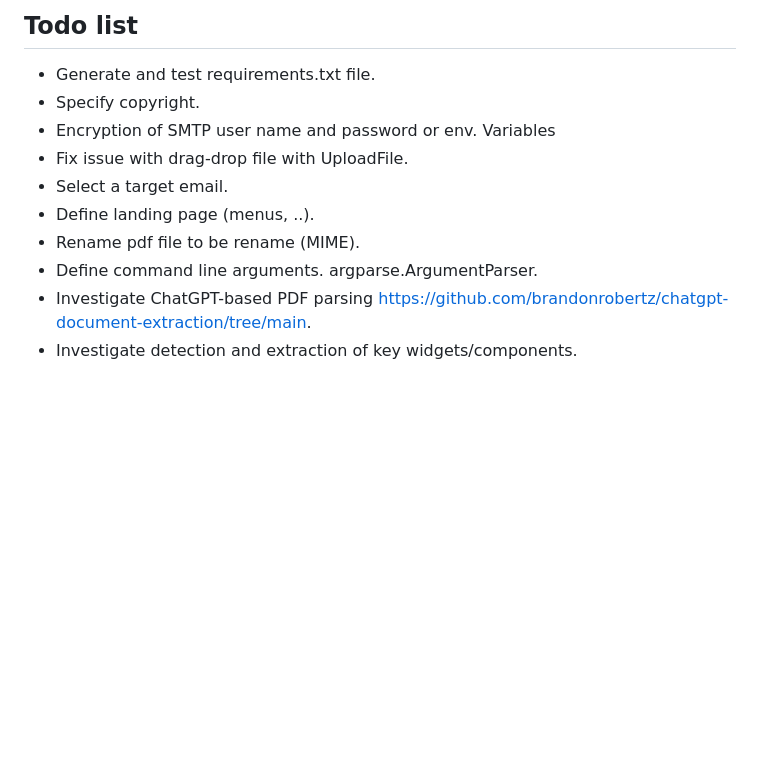
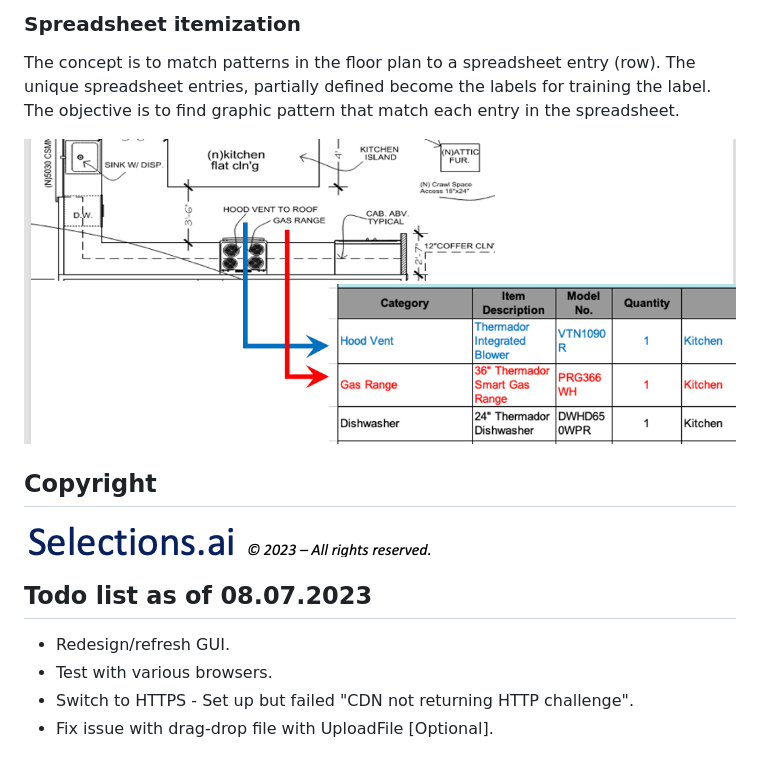
Before and after one commit to patnicolas/floorplan, a Markdown page: README.md, the part around the change printed below. GitHub-like rendering; pictures changed too: images/Spreadsheet-Itemization.png (added); blank space fills up the shorter version.

```diff
--- a/README.md
+++ b/README.md
@@ -90,12 +221,16 @@ There are several options to generate a bill of material from floor plan:
 
-## Todo list
-- Generate and test requirements.txt file.
-- Specify copyright.
-- Encryption of SMTP user name and password or env. Variables
-- Fix issue with drag-drop file with UploadFile.
-- Select a target email.
-- Define landing page (menus, ..).
-- Rename pdf file to be rename (MIME).
-- Define command line arguments. argparse.ArgumentParser.
-- Investigate ChatGPT-based PDF parsing https://github.com/brandonrobertz/chatgpt-document-extraction/tree/main.
-- Investigate detection and extraction of key widgets/components.
+### Spreadsheet itemization
+The concept is to match patterns in the floor plan to a spreadsheet entry (row). The unique spreadsheet entries, partially defined become the labels for training the label.
+The objective is to find graphic pattern that match each entry in the spreadsheet.
+
+![Spreadsheet itemization](images/Spreadsheet-Itemization.png)
+
+
+## Copyright
+![Copyright notice](images/selections.ai-logo.png)
+
+## Todo list as of 08.07.2023
+- Redesign/refresh GUI.
+- Test with various browsers.
+- Switch to HTTPS - Set up but failed "CDN not returning HTTP challenge".
+- Fix issue with drag-drop file with UploadFile [Optional].
```
Also changed, not shown: other parts of README.md (+153 -22 lines), 4 other files.
